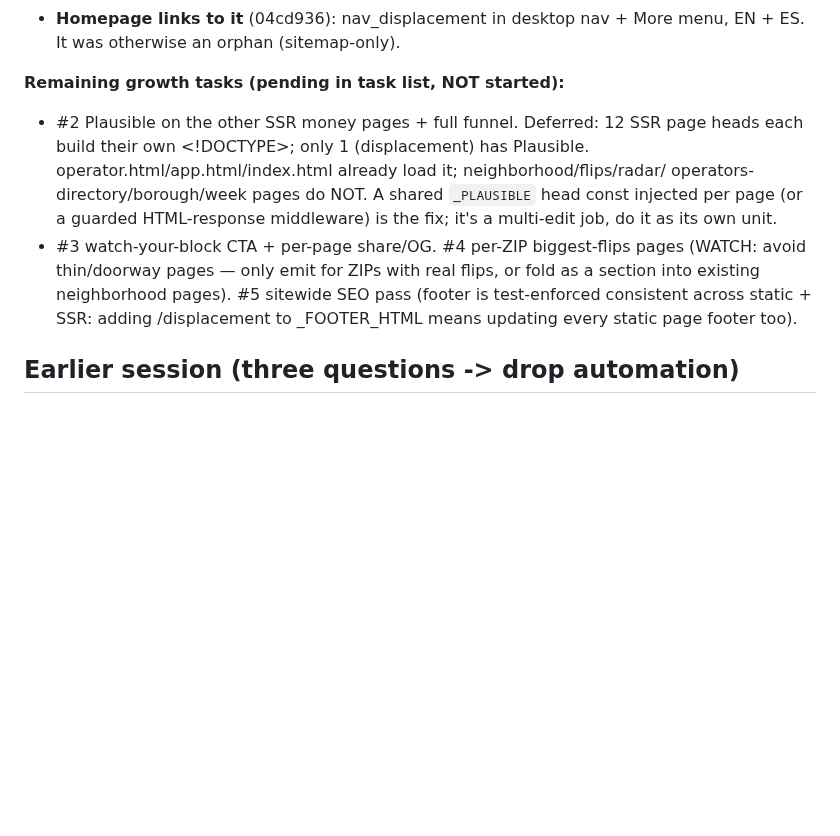
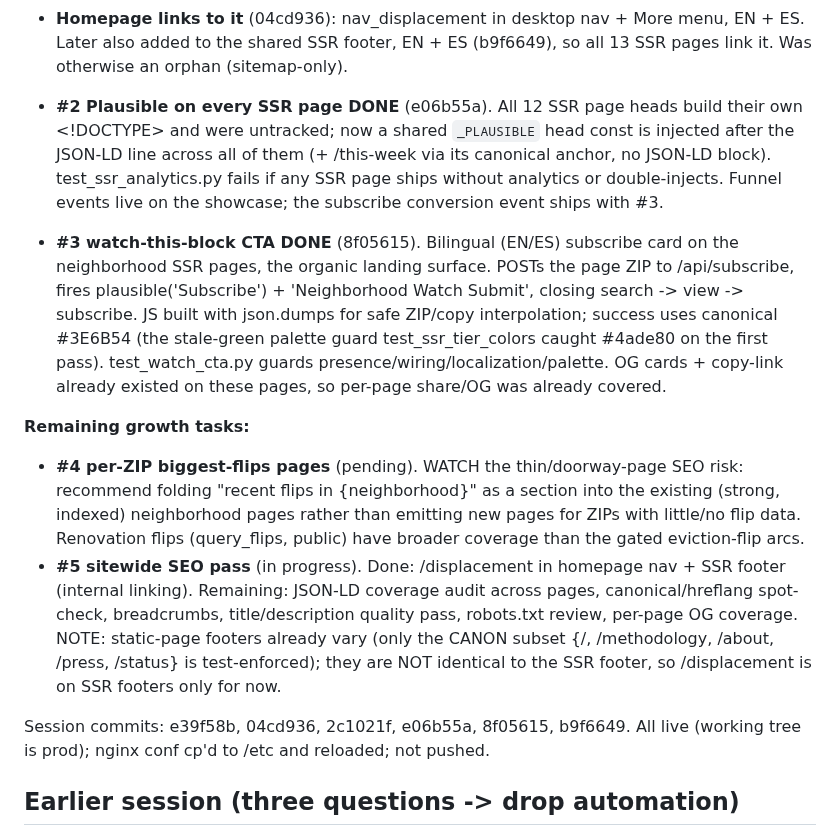
Before and after one commit to michaelespin15-code/pulsecities, a Markdown page: docs/CHECKPOINT.md, the part around the change. Rendered like a GitHub page; blank space fills up the shorter version.

Commit message:
docs(checkpoint): record Plausible coverage, watch CTA, footer link

```diff
--- a/docs/CHECKPOINT.md
+++ b/docs/CHECKPOINT.md
@@ -23,20 +23,40 @@ Progress this session, tracked in the task list (#1 done, #2-#5 pending):
     deploy/nginx-pulsecities.conf, cp'd to /etc, nginx -t, reloaded. Registered
     in generate_sitemap.py (priority 0.9).
 - **Homepage links to it** (04cd936): nav_displacement in desktop nav + More
-  menu, EN + ES. It was otherwise an orphan (sitemap-only).
+  menu, EN + ES. Later also added to the shared SSR footer, EN + ES (b9f6649),
+  so all 13 SSR pages link it. Was otherwise an orphan (sitemap-only).
 
-**Remaining growth tasks (pending in task list, NOT started):**
-- #2 Plausible on the other SSR money pages + full funnel. Deferred: 12 SSR page
-  heads each build their own <!DOCTYPE>; only 1 (displacement) has Plausible.
-  operator.html/app.html/index.html already load it; neighborhood/flips/radar/
-  operators-directory/borough/week pages do NOT. A shared `_PLAUSIBLE` head const
-  injected per page (or a guarded HTML-response middleware) is the fix; it's a
-  multi-edit job, do it as its own unit.
-- #3 watch-your-block CTA + per-page share/OG. #4 per-ZIP biggest-flips pages
-  (WATCH: avoid thin/doorway pages — only emit for ZIPs with real flips, or fold
-  as a section into existing neighborhood pages). #5 sitewide SEO pass (footer
-  is test-enforced consistent across static + SSR: adding /displacement to
-  _FOOTER_HTML means updating every static page footer too).
+- **#2 Plausible on every SSR page DONE** (e06b55a). All 12 SSR page heads build
+  their own <!DOCTYPE> and were untracked; now a shared `_PLAUSIBLE` head const
+  is injected after the JSON-LD line across all of them (+ /this-week via its
+  canonical anchor, no JSON-LD block). test_ssr_analytics.py fails if any SSR
+  page ships without analytics or double-injects. Funnel events live on the
+  showcase; the subscribe conversion event ships with #3.
+- **#3 watch-this-block CTA DONE** (8f05615). Bilingual (EN/ES) subscribe card
+  on the neighborhood SSR pages, the organic landing surface. POSTs the page ZIP
+  to /api/subscribe, fires plausible('Subscribe') + 'Neighborhood Watch Submit',
+  closing search -> view -> subscribe. JS built with json.dumps for safe ZIP/copy
+  interpolation; success uses canonical #3E6B54 (the stale-green palette guard
+  test_ssr_tier_colors caught #4ade80 on the first pass). test_watch_cta.py
+  guards presence/wiring/localization/palette. OG cards + copy-link already
+  existed on these pages, so per-page share/OG was already covered.
+
+**Remaining growth tasks:**
+- **#4 per-ZIP biggest-flips pages** (pending). WATCH the thin/doorway-page SEO
+  risk: recommend folding "recent flips in {neighborhood}" as a section into the
+  existing (strong, indexed) neighborhood pages rather than emitting new pages
+  for ZIPs with little/no flip data. Renovation flips (query_flips, public) have
+  broader coverage than the gated eviction-flip arcs.
+- **#5 sitewide SEO pass** (in progress). Done: /displacement in homepage nav +
+  SSR footer (internal linking). Remaining: JSON-LD coverage audit across pages,
+  canonical/hreflang spot-check, breadcrumbs, title/description quality pass,
+  robots.txt review, per-page OG coverage. NOTE: static-page footers already
+  vary (only the CANON subset {/, /methodology, /about, /press, /status} is
+  test-enforced); they are NOT identical to the SSR footer, so /displacement is
+  on SSR footers only for now.
+
+Session commits: e39f58b, 04cd936, 2c1021f, e06b55a, 8f05615, b9f6649. All live
+(working tree is prod); nginx conf cp'd to /etc and reloaded; not pushed.
 
 ## Earlier session (three questions -> drop automation)
 
```
